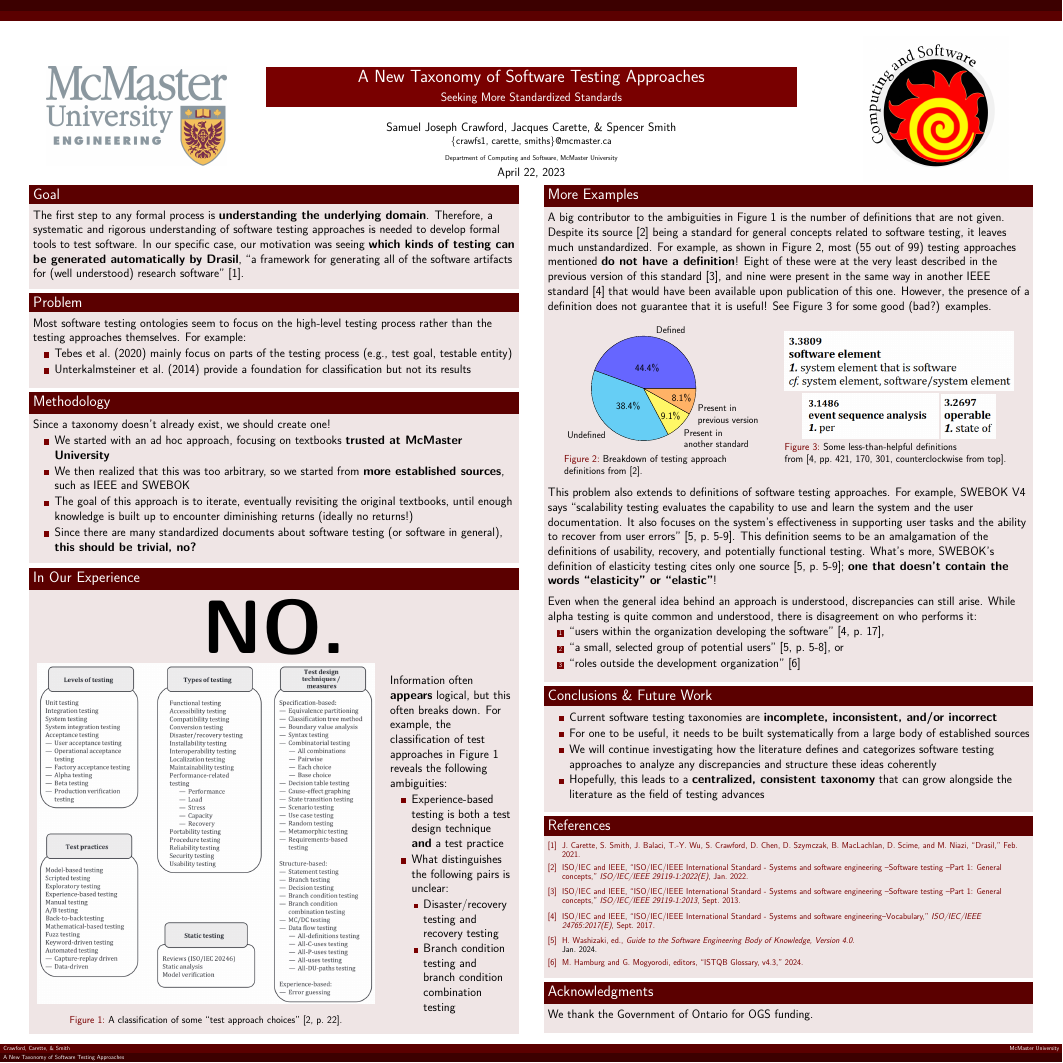
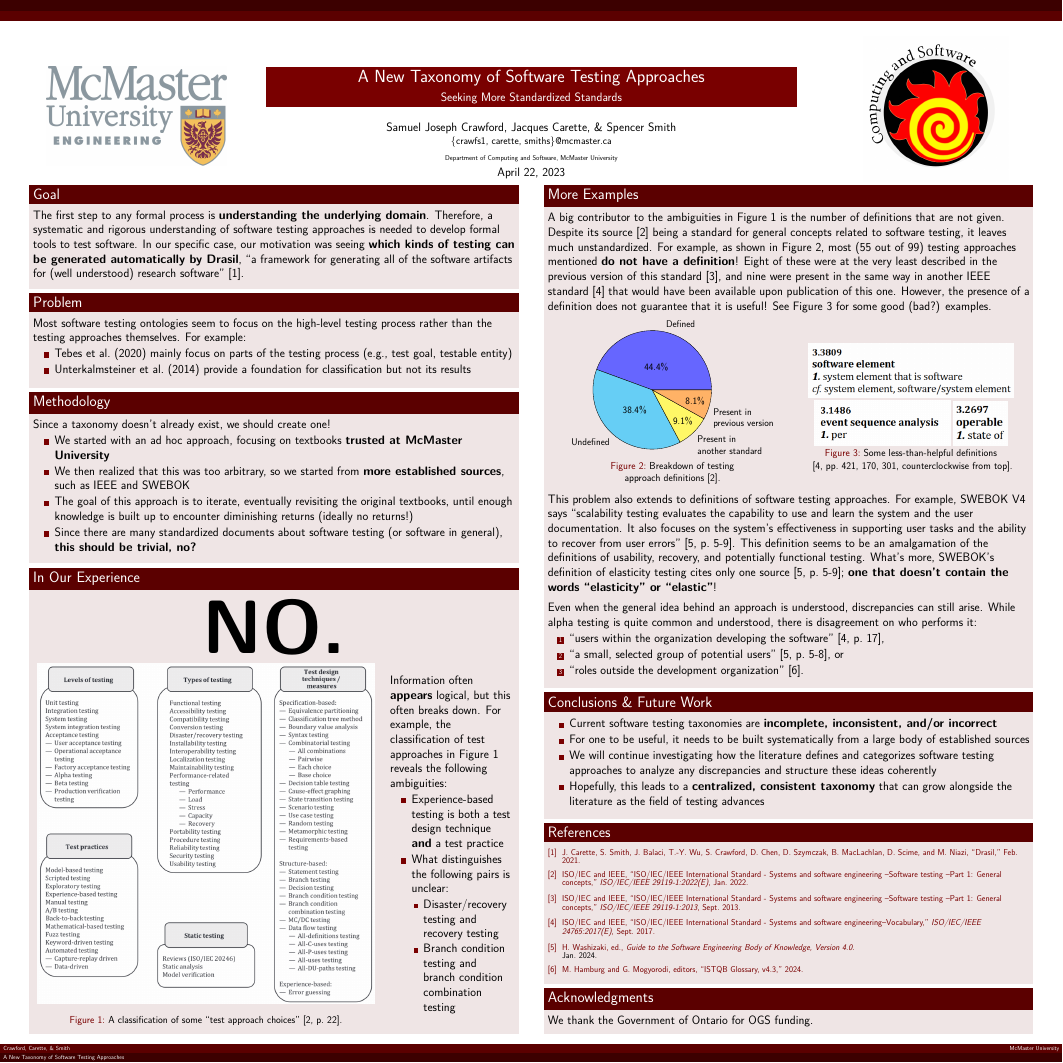
Before and after one commit to samm82/TestingTesting, a LaTeX poster (poster.tex): the whole page. Compiled offline with XeLaTeX.

Commit message:
Final (hopefully) grammar fixes
These then propagated into display fixes :upside_down_face:

```diff
--- a/poster.tex
+++ b/poster.tex
@@ -15,7 +15,7 @@
             \node[shape=circle,draw,inner sep=2pt] (char) {#1};}}
 \usepackage{array}
 \usepackage{booktabs,adjustbox}
-\usepackage{subcaption}
+\usepackage[center]{caption}
 \usepackage{pgfplots}
 %plot options
 \pgfplotsset{width=7cm,compat=1.8}
@@ -178,34 +178,34 @@
             upon publication of this one. However, the presence of a
             definition does not guarantee that it is useful! See
             Figure~\ref{Fig:unhelpful-defs} for some good (bad?) examples.
-            \vspace{-8mm}
+            % \vspace{-8mm}
             \begin{columns}
-                \begin{column}{0.4\textwidth}
+                \begin{column}{0.45\textwidth}
                     \begin{center}
                         \begin{figure}
-                            \begin{tikzpicture}[thick, scale=1.5, every node/.style={align=left, scale=0.8}]
+                            \begin{tikzpicture}[thick, scale=1.7, every node/.style={align=left, scale=0.8}]
                                 \pie{44.4/Defined,
                                 38.4/Undefined,
                                 9.1/{Present in\\another standard},
                                 8.1/{Present in\\previous version}}
                             \end{tikzpicture}
-                            \caption{Breakdown of testing approach definitions
-                                from \cite{IEEE2022}.}
+                            \caption{Breakdown of testing\\approach definitions
+                                \cite{IEEE2022}.}
                             \label{Fig:IEEEdefs}
                         \end{figure}
                     \end{center}
                 \end{column}
-                \begin{column}{0.475\textwidth}
+                \begin{column}{0.425\textwidth}
                     \begin{center}
                         \begin{figure}
-                            \vspace{9mm}
+                            \vspace{12mm}
                             \includegraphics[width=\textwidth]{software element.png}
 
                             \vspace{2mm}
 
                             \includegraphics[height=3.9cm]{per.png}
                             \includegraphics[height=3.8cm]{state of.png}
-                            \caption{Some less-than-helpful definitions from
+                            \caption{Some less-than-helpful definitions\\
                                 \cite[pp.~421, 170, 301, counterclockwise from top]{IEEE2017}.}
                             \label{Fig:unhelpful-defs}
                         \end{figure}
```
Also changed, not shown: poster.pdf, poster.tex (4 more changed lines).
